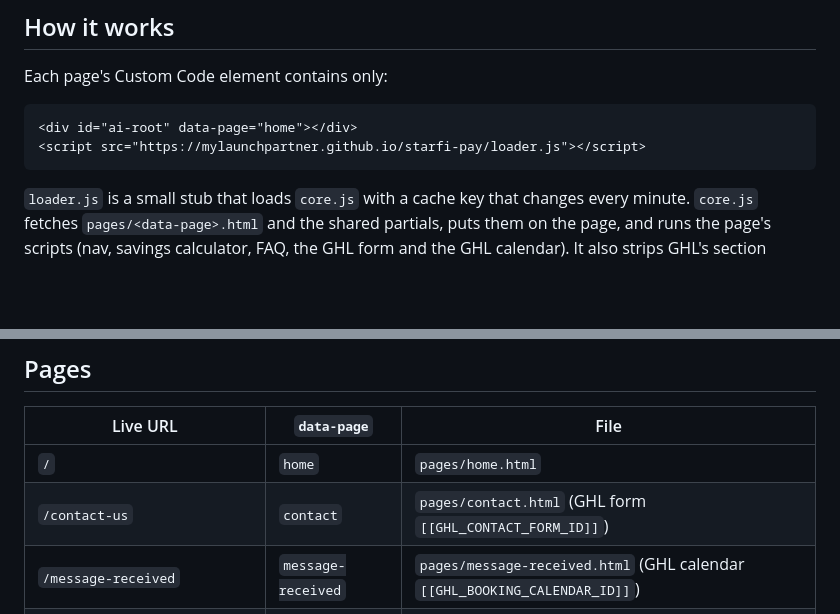
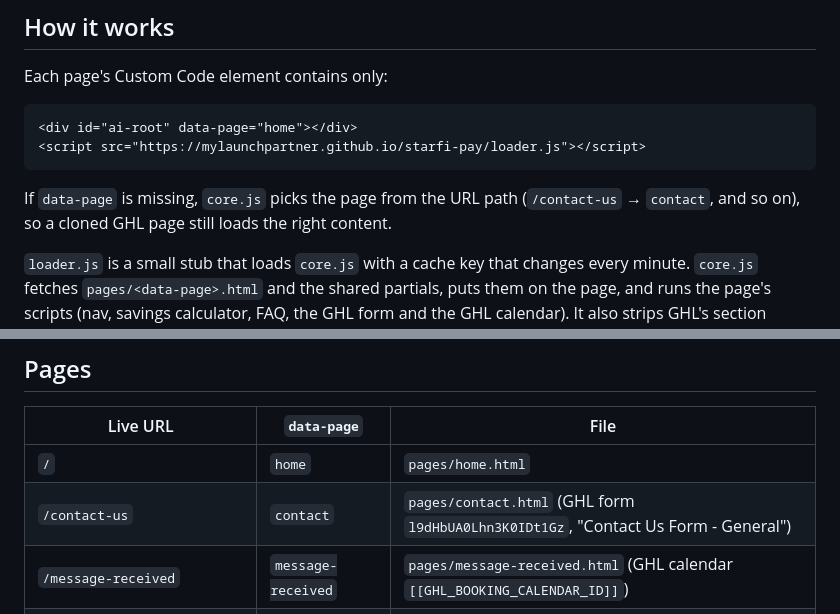
Before and after one commit to mylaunchpartner/starfi-pay, a Markdown page: README.md, 2 parts joined by grey strips. GitHub-like rendering; blank space fills up the shorter version.

Commit message:
README: record form ID and URL-path fallback
Co-Authored-By: Claude Opus 5.5 <noreply@anthropic.com>
Claude-Session: https://claude.ai/code/session_015Rhsxu6moiPq5mjERnTKwZ

````diff
--- a/README.md
+++ b/README.md
@@ -13,6 +13,8 @@ Each page's Custom Code element contains only:
 <script src="https://mylaunchpartner.github.io/starfi-pay/loader.js"></script>
 ```
 
+If `data-page` is missing, `core.js` picks the page from the URL path (`/contact-us` → `contact`, and so on), so a cloned GHL page still loads the right content.
+
 `loader.js` is a small stub that loads `core.js` with a cache key that changes every minute. `core.js` fetches `pages/<data-page>.html` and the shared partials, puts them on the page, and runs the page's scripts (nav, savings calculator, FAQ, the GHL form and the GHL calendar). It also strips GHL's section padding so pages run edge to edge.
 
 The `ai-` prefixes on ids and classes (`ai-root`, `ai-shell`, `ai-nap`) are internal names carried over from the template. Leave them as they are; renaming them breaks the loader.
@@ -22,7 +24,7 @@ The `ai-` prefixes on ids and classes (`ai-root`, `ai-shell`, `ai-nap`) are inte
 | Live URL | `data-page` | File |
 |---|---|---|
 | `/` | `home` | `pages/home.html` |
-| `/contact-us` | `contact` | `pages/contact.html` (GHL form `[[GHL_CONTACT_FORM_ID]]`) |
+| `/contact-us` | `contact` | `pages/contact.html` (GHL form `l9dHbUA0Lhn3K0IDt1Gz`, "Contact Us Form - General") |
 | `/message-received` | `message-received` | `pages/message-received.html` (GHL calendar `[[GHL_BOOKING_CALENDAR_ID]]`) |
 | `/specialty-peptide-payment-processing` | `peptides` | `pages/peptides.html` |
 | `/privacy-policy` | `privacy` | `pages/privacy.html` |
````
